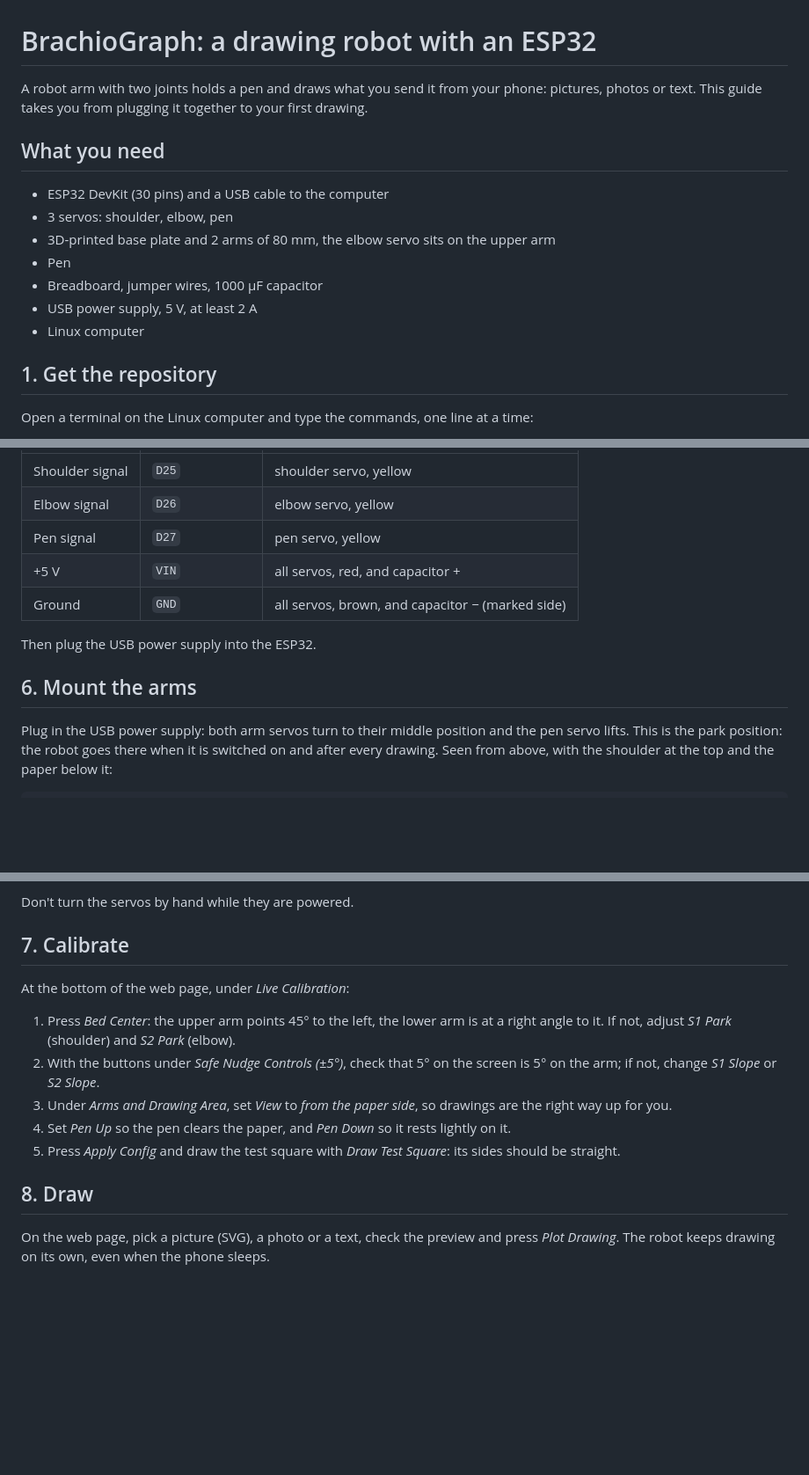
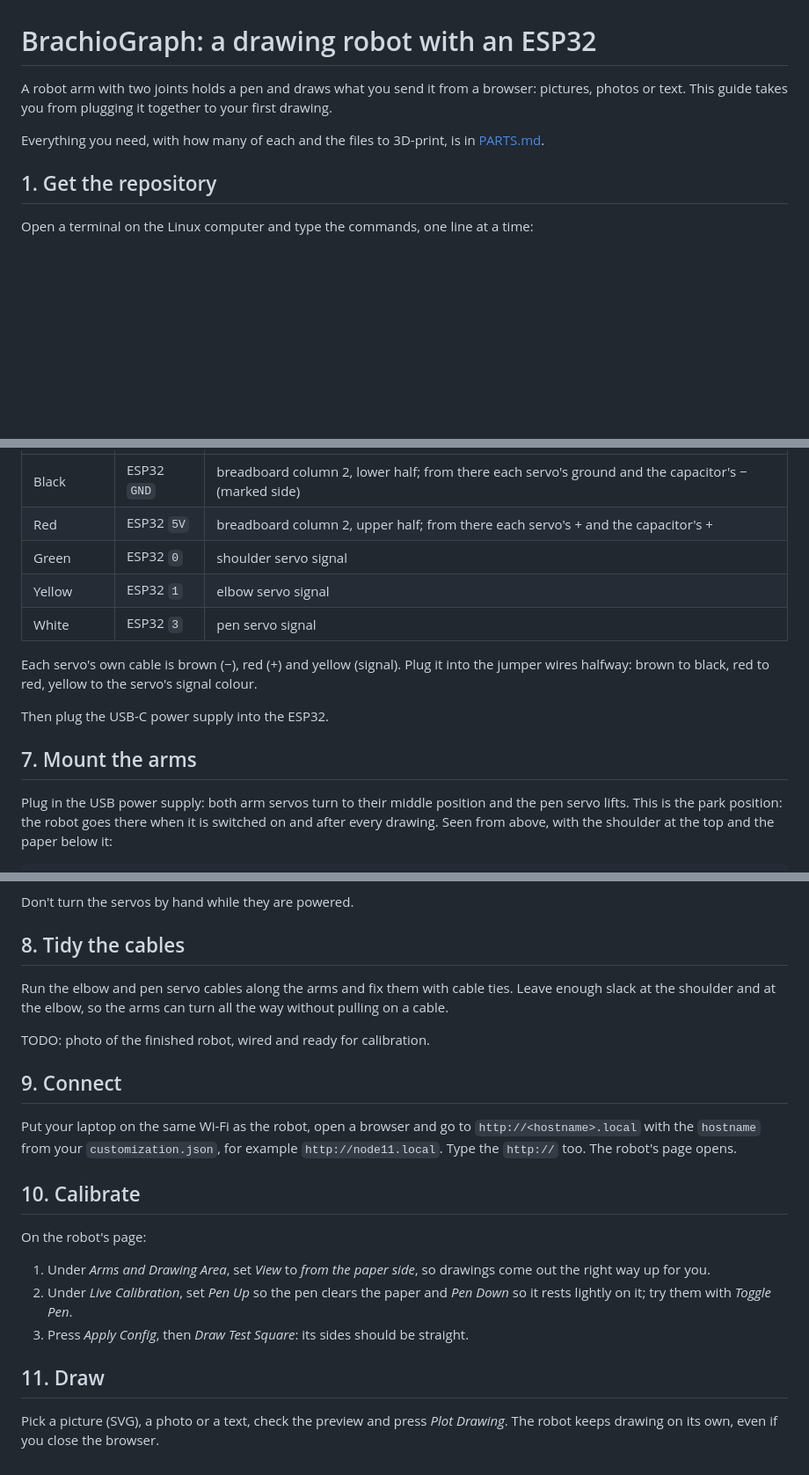
Before and after one commit to tentator/brachiograph-esp32-nfd, a Markdown page: README.md, 3 parts joined by grey strips. Shown: that part at 88% size. Rendered like a GitHub page; blank space fills up the shorter version.

```diff
--- a/README.md
+++ b/README.md
@@ -1,18 +1,11 @@
 # BrachioGraph: a drawing robot with an ESP32
 
-A robot arm with two joints holds a pen and draws what you send it from your
-phone: pictures, photos or text. This guide takes you from plugging it
+A robot arm with two joints holds a pen and draws what you send it from a
+browser: pictures, photos or text. This guide takes you from plugging it
 together to your first drawing.
 
-## What you need
-
-- ESP32 DevKit (30 pins) and a USB cable to the computer
-- 3 servos: shoulder, elbow, pen
-- 3D-printed base plate and 2 arms of 80 mm, the elbow servo sits on the upper arm
-- Pen
-- Breadboard, jumper wires, 1000 µF capacitor
-- USB power supply, 5 V, at least 2 A
-- Linux computer
+Everything you need, with how many of each and the files to 3D-print, is in
+[PARTS.md](PARTS.md).
 
 ## 1. Get the repository
 
@@ -73,13 +79,17 @@ pin; the capacitor absorbs their current spikes.
 |---|---|---|
-| Shoulder signal | `D25` | shoulder servo, yellow |
-| Elbow signal | `D26` | elbow servo, yellow |
-| Pen signal | `D27` | pen servo, yellow |
-| +5 V | `VIN` | all servos, red, and capacitor + |
-| Ground | `GND` | all servos, brown, and capacitor − (marked side) |
+| Black | ESP32 `GND` | breadboard column 2, lower half; from there each servo's ground and the capacitor's − (marked side) |
+| Red | ESP32 `5V` | breadboard column 2, upper half; from there each servo's + and the capacitor's + |
+| Green | ESP32 `0` | shoulder servo signal |
+| Yellow | ESP32 `1` | elbow servo signal |
+| White | ESP32 `3` | pen servo signal |
 
-Then plug the USB power supply into the ESP32.
+Each servo's own cable is brown (−), red (+) and yellow (signal). Plug it into
+the jumper wires halfway: brown to black, red to red, yellow to the servo's
+signal colour.
 
-## 6. Mount the arms
+Then plug the USB-C power supply into the ESP32.
+
+## 7. Mount the arms
 
 Plug in the USB power supply: both arm servos turn to their middle position
 and the pen servo lifts. This is the park position: the robot goes there when
@@ -109,24 +119,33 @@ below it:
 
 Don't turn the servos by hand while they are powered.
 
-## 7. Calibrate
+## 8. Tidy the cables
 
-At the bottom of the web page, under *Live Calibration*:
+Run the elbow and pen servo cables along the arms and fix them with cable
+ties. Leave enough slack at the shoulder and at the elbow, so the arms can
+turn all the way without pulling on a cable.
 
-1. Press *Bed Center*: the upper arm points 45° to the left, the lower arm is
-   at a right angle to it. If not, adjust *S1 Park* (shoulder) and *S2 Park*
-   (elbow).
-2. With the buttons under *Safe Nudge Controls (±5°)*, check that 5° on the
-   screen is 5° on the arm; if not, change *S1 Slope* or *S2 Slope*.
-3. Under *Arms and Drawing Area*, set *View* to *from the paper side*, so drawings
-   are the right way up for you.
-4. Set *Pen Up* so the pen clears the paper, and *Pen Down* so it rests
-   lightly on it.
-5. Press *Apply Config* and draw the test square with *Draw Test Square*: its
-   sides should be straight.
+TODO: photo of the finished robot, wired and ready for calibration.
 
-## 8. Draw
+## 9. Connect
 
-On the web page, pick a picture (SVG), a photo or a text, check the preview
-and press *Plot Drawing*. The robot keeps drawing on its own, even when the
-phone sleeps.
+Put your laptop on the same Wi-Fi as the robot, open a browser and go to
+`http://<hostname>.local` with the `hostname` from your `customization.json`,
+for example `http://node11.local`. Type the `http://` too. The robot's page
+opens.
+
+## 10. Calibrate
+
+On the robot's page:
+
+1. Under *Arms and Drawing Area*, set *View* to *from the paper side*, so
+   drawings come out the right way up for you.
+2. Under *Live Calibration*, set *Pen Up* so the pen clears the paper and
+   *Pen Down* so it rests lightly on it; try them with *Toggle Pen*.
+3. Press *Apply Config*, then *Draw Test Square*: its sides should be straight.
+
+## 11. Draw
+
+Pick a picture (SVG), a photo or a text, check the preview and press
+*Plot Drawing*. The robot keeps drawing on its own, even if you close the
+browser.
```
Also changed, not shown: other parts of README.md (+24 -11 lines), EXPERT.md (+3 -0 lines), PARTS.md (added, +47 -0 lines), images/esp32-usb.jpg (deleted), images/flash.png (added), images/wiring.png (added), images/wiring_placeholder.png (deleted), 6 other files.
